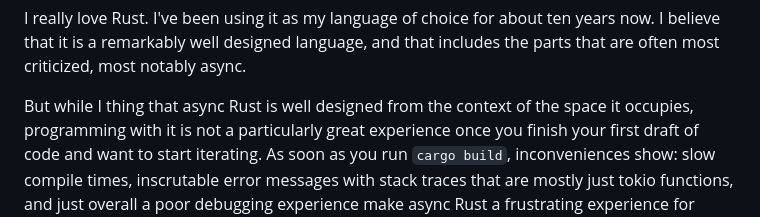
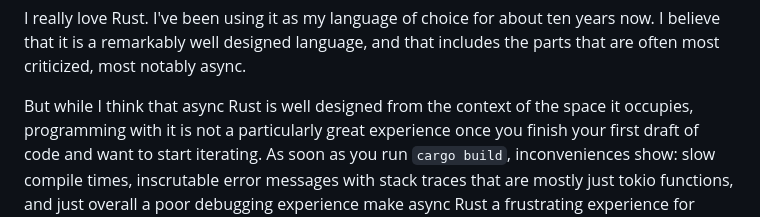
Before and after one commit to maplant/my-website, a Markdown page: articles/2025-02-17-Why-I'm-Writing-a-Scheme-Implementation-in-2025-(The-Answer-is-Async-Rust).md, the part around the change. GitHub-like rendering.

Commit message:
Fix typo

```diff
--- a/articles/2025-02-17-Why-I'm-Writing-a-Scheme-Implementation-in-2025-(The-Answer-is-Async-Rust).md
+++ b/articles/2025-02-17-Why-I'm-Writing-a-Scheme-Implementation-in-2025-(The-Answer-is-Async-Rust).md
@@ -4,7 +4,7 @@ I really love Rust. I've been using it as my language of choice for about ten ye
 believe that it is a remarkably well designed language, and that includes the parts that are
 often most criticized, most notably async.
 
-But while I thing that async Rust is well designed from the context of the space it occupies,
+But while I think that async Rust is well designed from the context of the space it occupies,
 programming with it is not a particularly great experience once you finish your first draft
 of code and want to start iterating. As soon as you run `cargo build`, inconveniences show:
 slow compile times, inscrutable error messages with stack traces that are mostly just tokio
```
